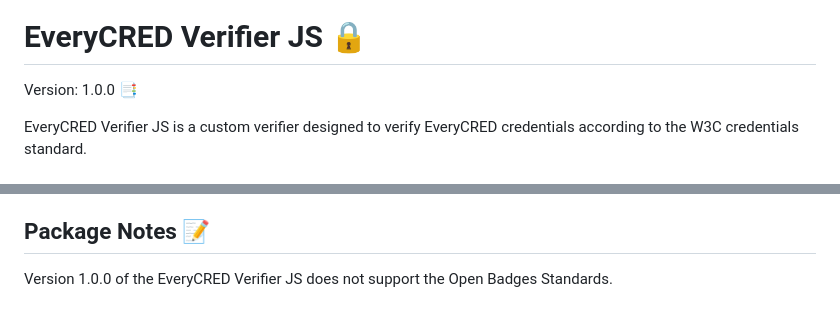
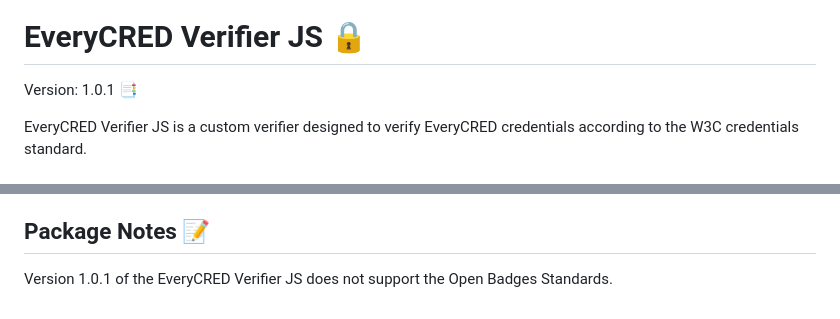
Before and after one commit to EveryCRED/everycred-verifier-js, a Markdown page: README.md, 2 parts joined by grey strips. Rendered like a GitHub page.

Commit message:
fix: changed the version number

```diff
--- a/README.md
+++ b/README.md
@@ -2,7 +2,7 @@
 
 # EveryCRED Verifier JS :lock:
 
-Version: 1.0.0 :bookmark_tabs:
+Version: 1.0.1 :bookmark_tabs:
 
 EveryCRED Verifier JS is a custom verifier designed to verify EveryCRED credentials according to the W3C credentials standard.
 
@@ -87,4 +87,4 @@ The verifier performs detailed verification steps on the package:
 
 ## Package Notes :memo:
 
-Version 1.0.0 of the EveryCRED Verifier JS does not support the Open Badges Standards.
+Version 1.0.1 of the EveryCRED Verifier JS does not support the Open Badges Standards.
```
